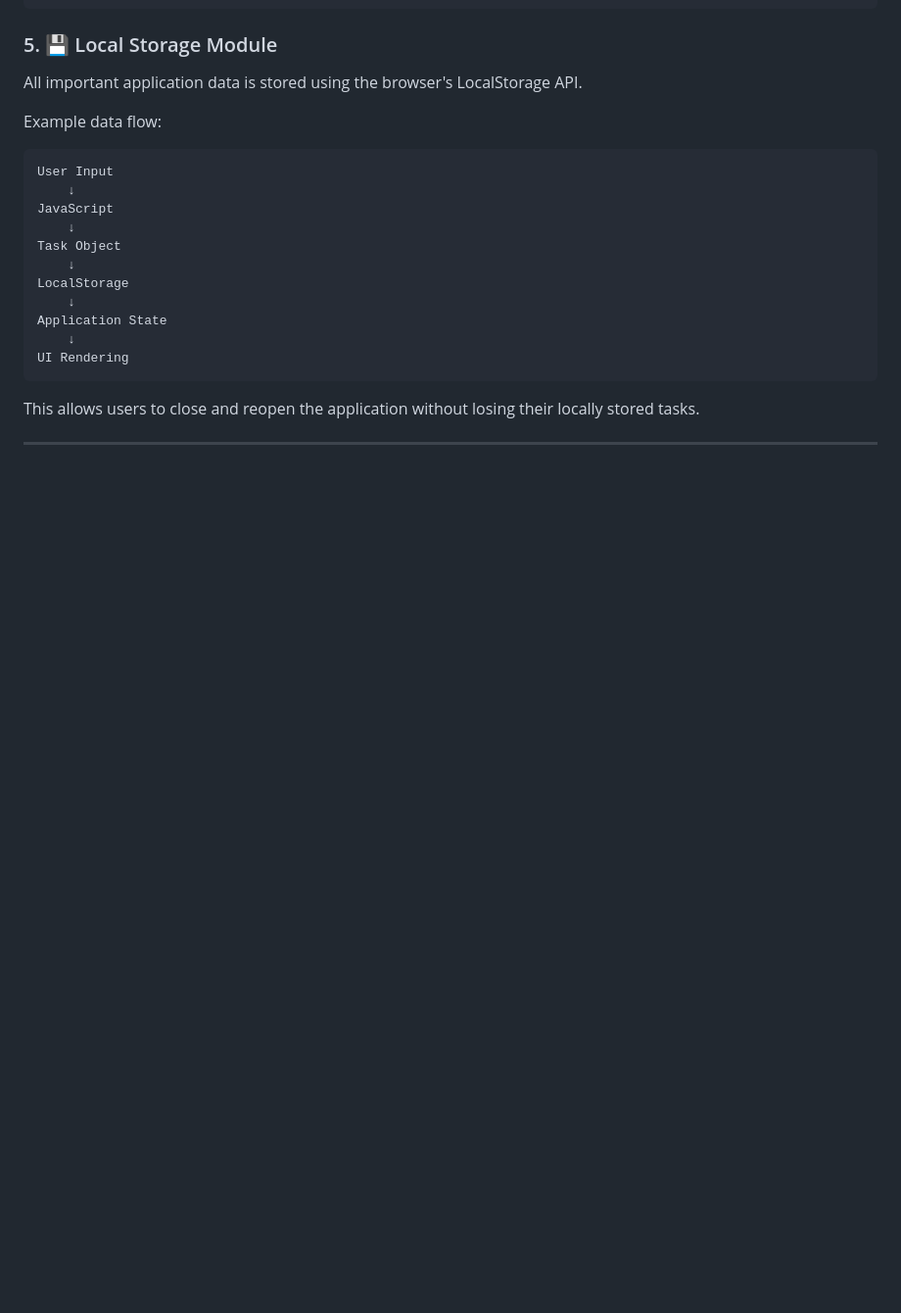
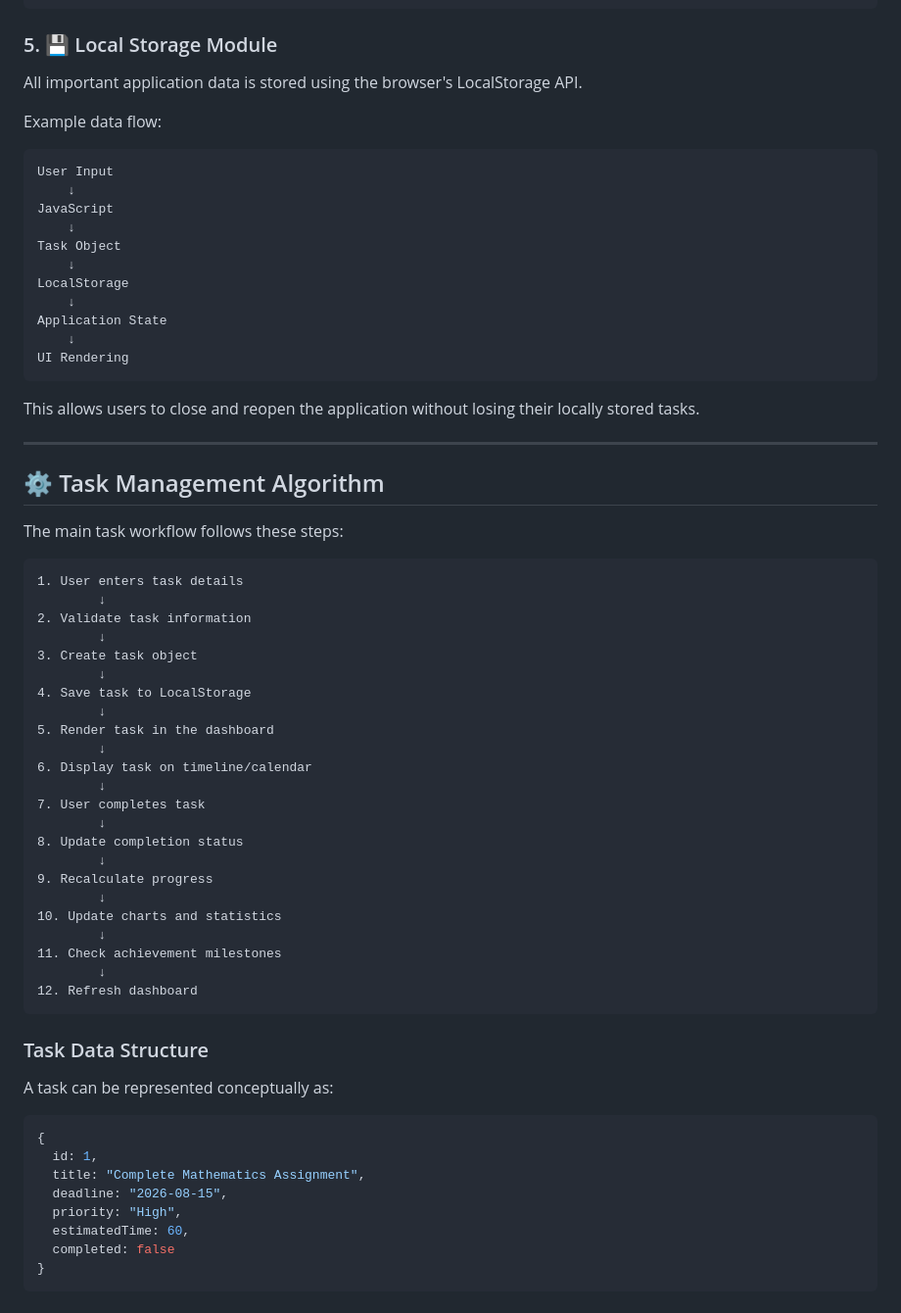
Before and after one commit to KPAVANTEJA/smart-study-app-frontend, a Markdown page: README.md, the part around the change. Shown at 98% size. GitHub-like rendering; blank space fills up the shorter version.

Commit message:
Build task-management algorithm

````diff
--- a/README.md
+++ b/README.md
@@ -229,3 +229,48 @@ UI Rendering
 This allows users to close and reopen the application without losing their locally stored tasks.
 
 ---
+
+## ⚙️ Task Management Algorithm
+
+The main task workflow follows these steps:
+
+```text
+1. User enters task details
+        ↓
+2. Validate task information
+        ↓
+3. Create task object
+        ↓
+4. Save task to LocalStorage
+        ↓
+5. Render task in the dashboard
+        ↓
+6. Display task on timeline/calendar
+        ↓
+7. User completes task
+        ↓
+8. Update completion status
+        ↓
+9. Recalculate progress
+        ↓
+10. Update charts and statistics
+        ↓
+11. Check achievement milestones
+        ↓
+12. Refresh dashboard
+```
+
+### Task Data Structure
+
+A task can be represented conceptually as:
+
+```javascript
+{
+  id: 1,
+  title: "Complete Mathematics Assignment",
+  deadline: "2026-08-15",
+  priority: "High",
+  estimatedTime: 60,
+  completed: false
+}
+```
````
